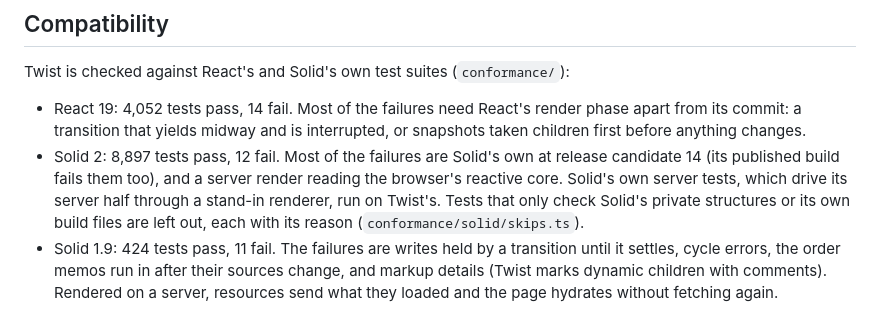
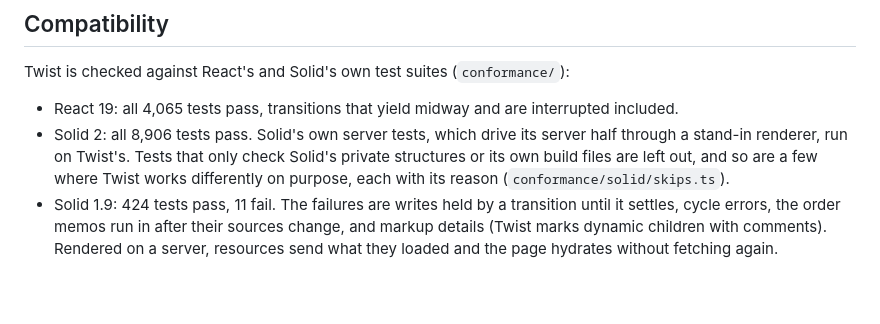
Before and after one commit to SluurpHQ/twist, a Markdown page: README.md, the part around the change. GitHub-like rendering; blank space fills up the shorter version.

Commit message:
README: React 4,065 / 0, Solid 8,906 / 0

```diff
--- a/README.md
+++ b/README.md
@@ -81,12 +81,10 @@ Memory is the heap each row keeps after a garbage collection; the server render
 
 Twist is checked against React's and Solid's own test suites (`conformance/`):
 
-- React 19: 4,052 tests pass, 14 fail. Most of the failures need React's render phase apart from its commit: a
-  transition that yields midway and is interrupted, or snapshots taken children first before anything changes.
-- Solid 2: 8,897 tests pass, 12 fail. Most of the failures are Solid's own at release candidate 14 (its published
-  build fails them too), and a server render reading the browser's reactive core. Solid's own server tests, which drive
-  its server half through a stand-in renderer, run on Twist's. Tests that only check Solid's private
-  structures or its own build files are left out, each with its reason (`conformance/solid/skips.ts`).
+- React 19: all 4,065 tests pass, transitions that yield midway and are interrupted included.
+- Solid 2: all 8,906 tests pass. Solid's own server tests, which drive its server half through a stand-in renderer,
+  run on Twist's. Tests that only check Solid's private structures or its own build files are left out, and so are a
+  few where Twist works differently on purpose, each with its reason (`conformance/solid/skips.ts`).
 - Solid 1.9: 424 tests pass, 11 fail. The failures are writes held by a transition until it settles, cycle errors,
   the order memos run in after their sources change, and markup details (Twist marks dynamic children with comments).
   Rendered on a server, resources send what they loaded and the page hydrates without fetching again.
```
